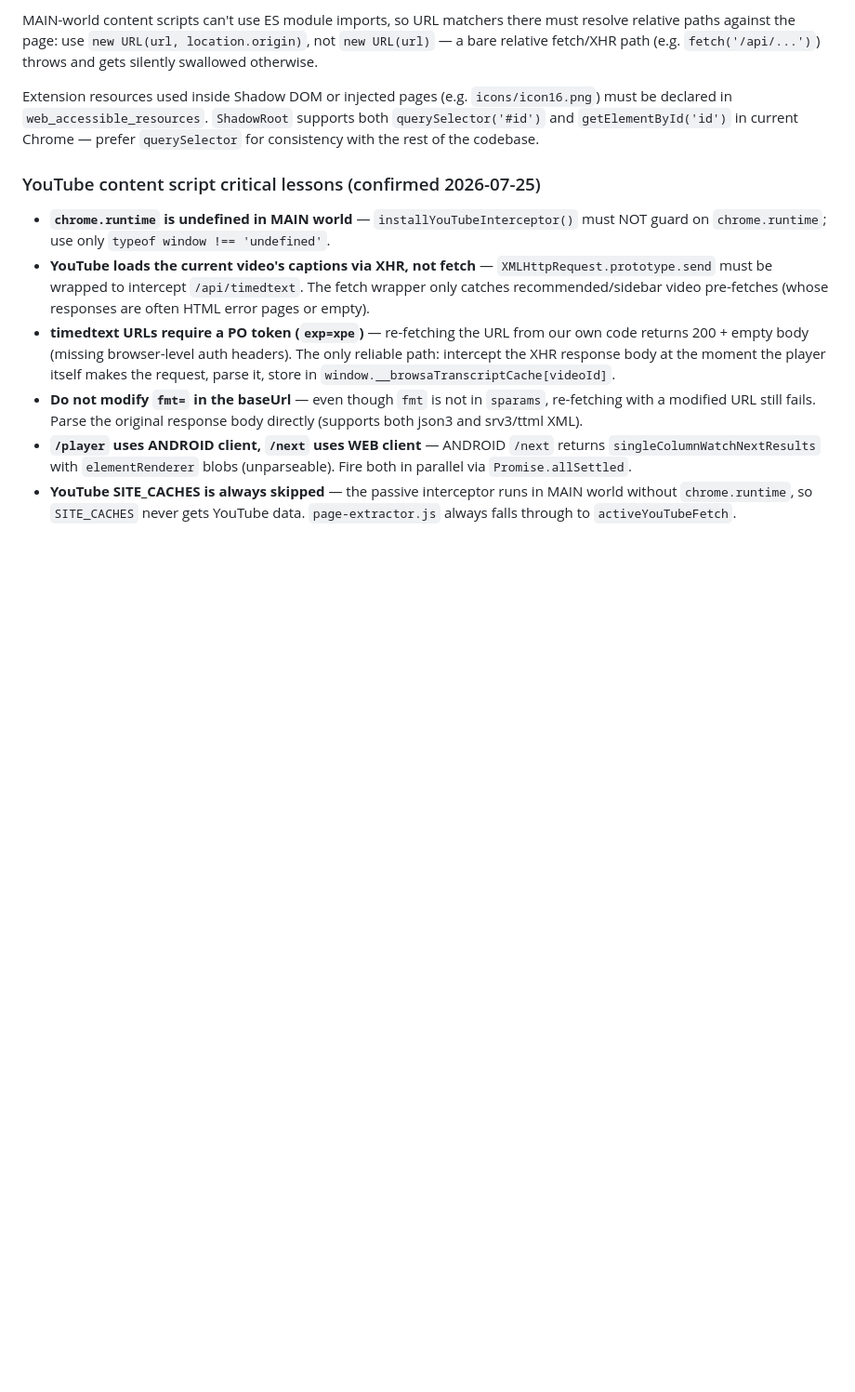
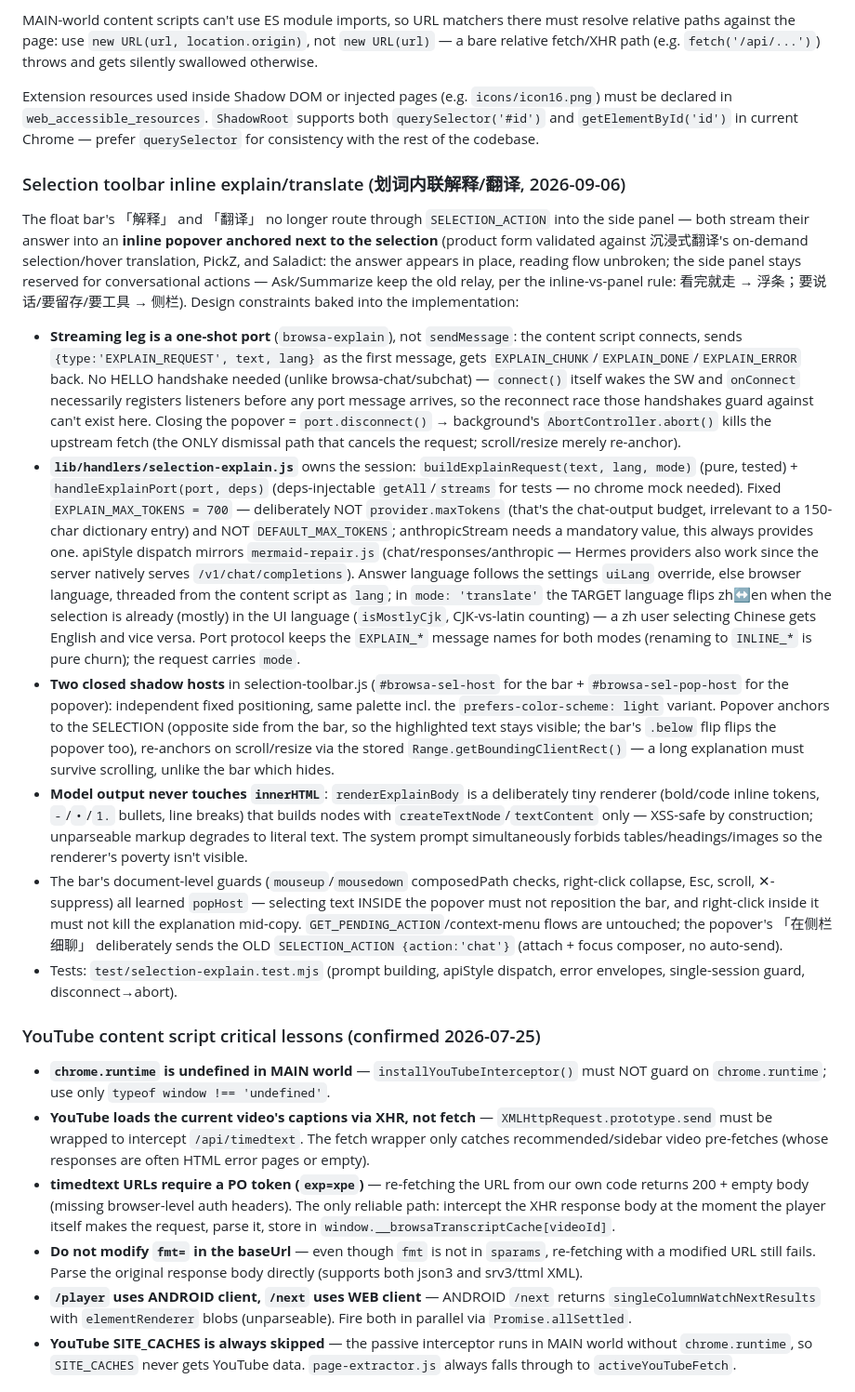
Before and after one commit to xiaohuzai/browsa, a Markdown page: AGENTS.md, the part around the change. Shown at 93% size. Drawn GitHub-style; blank space fills up the shorter version.

```diff
--- a/AGENTS.md
+++ b/AGENTS.md
@@ -288,6 +288,17 @@ MAIN-world content scripts can't use ES module imports, so URL matchers there mu
 
 Extension resources used inside Shadow DOM or injected pages (e.g. `icons/icon16.png`) must be declared in `web_accessible_resources`. `ShadowRoot` supports both `querySelector('#id')` and `getElementById('id')` in current Chrome — prefer `querySelector` for consistency with the rest of the codebase.
 
+### Selection toolbar inline explain/translate (划词内联解释/翻译, 2026-09-06)
+
+The float bar's 「解释」 and 「翻译」 no longer route through `SELECTION_ACTION` into the side panel — both stream their answer into an **inline popover anchored next to the selection** (product form validated against 沉浸式翻译's on-demand selection/hover translation, PickZ, and Saladict: the answer appears in place, reading flow unbroken; the side panel stays reserved for conversational actions — Ask/Summarize keep the old relay, per the inline-vs-panel rule: 看完就走 → 浮条；要说话/要留存/要工具 → 侧栏). Design constraints baked into the implementation:
+
+- **Streaming leg is a one-shot port** (`browsa-explain`), not `sendMessage`: the content script connects, sends `{type:'EXPLAIN_REQUEST', text, lang}` as the first message, gets `EXPLAIN_CHUNK`/`EXPLAIN_DONE`/`EXPLAIN_ERROR` back. No HELLO handshake needed (unlike browsa-chat/subchat) — `connect()` itself wakes the SW and `onConnect` necessarily registers listeners before any port message arrives, so the reconnect race those handshakes guard against can't exist here. Closing the popover = `port.disconnect()` → background's `AbortController.abort()` kills the upstream fetch (the ONLY dismissal path that cancels the request; scroll/resize merely re-anchor).
+- **`lib/handlers/selection-explain.js`** owns the session: `buildExplainRequest(text, lang, mode)` (pure, tested) + `handleExplainPort(port, deps)` (deps-injectable `getAll`/`streams` for tests — no chrome mock needed). Fixed `EXPLAIN_MAX_TOKENS = 700` — deliberately NOT `provider.maxTokens` (that's the chat-output budget, irrelevant to a 150-char dictionary entry) and NOT `DEFAULT_MAX_TOKENS`; anthropicStream needs a mandatory value, this always provides one. apiStyle dispatch mirrors `mermaid-repair.js` (chat/responses/anthropic — Hermes providers also work since the server natively serves `/v1/chat/completions`). Answer language follows the settings `uiLang` override, else browser language, threaded from the content script as `lang`; in `mode: 'translate'` the TARGET language flips zh↔en when the selection is already (mostly) in the UI language (`isMostlyCjk`, CJK-vs-latin counting) — a zh user selecting Chinese gets English and vice versa. Port protocol keeps the `EXPLAIN_*` message names for both modes (renaming to `INLINE_*` is pure churn); the request carries `mode`.
+- **Two closed shadow hosts** in selection-toolbar.js (`#browsa-sel-host` for the bar + `#browsa-sel-pop-host` for the popover): independent fixed positioning, same palette incl. the `prefers-color-scheme: light` variant. Popover anchors to the SELECTION (opposite side from the bar, so the highlighted text stays visible; the bar's `.below` flip flips the popover too), re-anchors on scroll/resize via the stored `Range.getBoundingClientRect()` — a long explanation must survive scrolling, unlike the bar which hides.
+- **Model output never touches `innerHTML`**: `renderExplainBody` is a deliberately tiny renderer (bold/code inline tokens, `-`/`•`/`1.` bullets, line breaks) that builds nodes with `createTextNode`/`textContent` only — XSS-safe by construction; unparseable markup degrades to literal text. The system prompt simultaneously forbids tables/headings/images so the renderer's poverty isn't visible.
+- The bar's document-level guards (`mouseup`/`mousedown` composedPath checks, right-click collapse, Esc, scroll, ✕-suppress) all learned `popHost` — selecting text INSIDE the popover must not reposition the bar, and right-click inside it must not kill the explanation mid-copy. `GET_PENDING_ACTION`/context-menu flows are untouched; the popover's 「在侧栏细聊」 deliberately sends the OLD `SELECTION_ACTION {action:'chat'}` (attach + focus composer, no auto-send).
+- Tests: `test/selection-explain.test.mjs` (prompt building, apiStyle dispatch, error envelopes, single-session guard, disconnect→abort).
+
 ### YouTube content script critical lessons (confirmed 2026-07-25)
 
 - **`chrome.runtime` is undefined in MAIN world** — `installYouTubeInterceptor()` must NOT guard on `chrome.runtime`; use only `typeof window !== 'undefined'`.
```
Also changed, not shown: README.md (+2 -2 lines), README.zh-CN.md (+2 -2 lines), docs/assets/guide/selection-inline.png (added), 15 other files.
